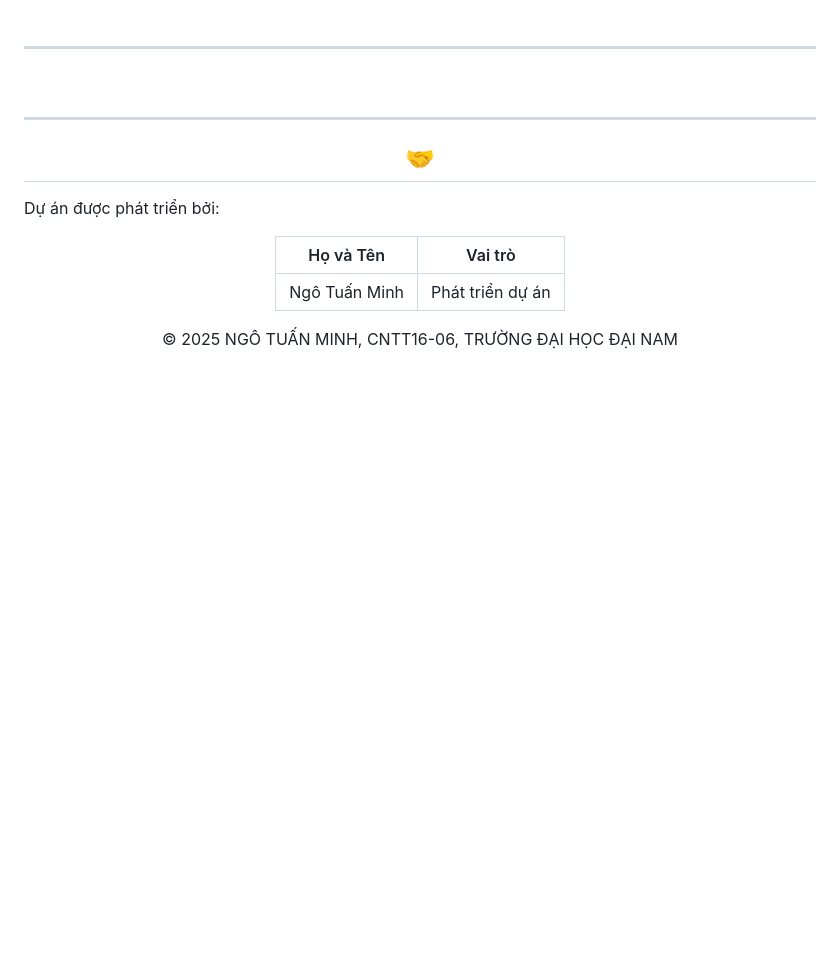
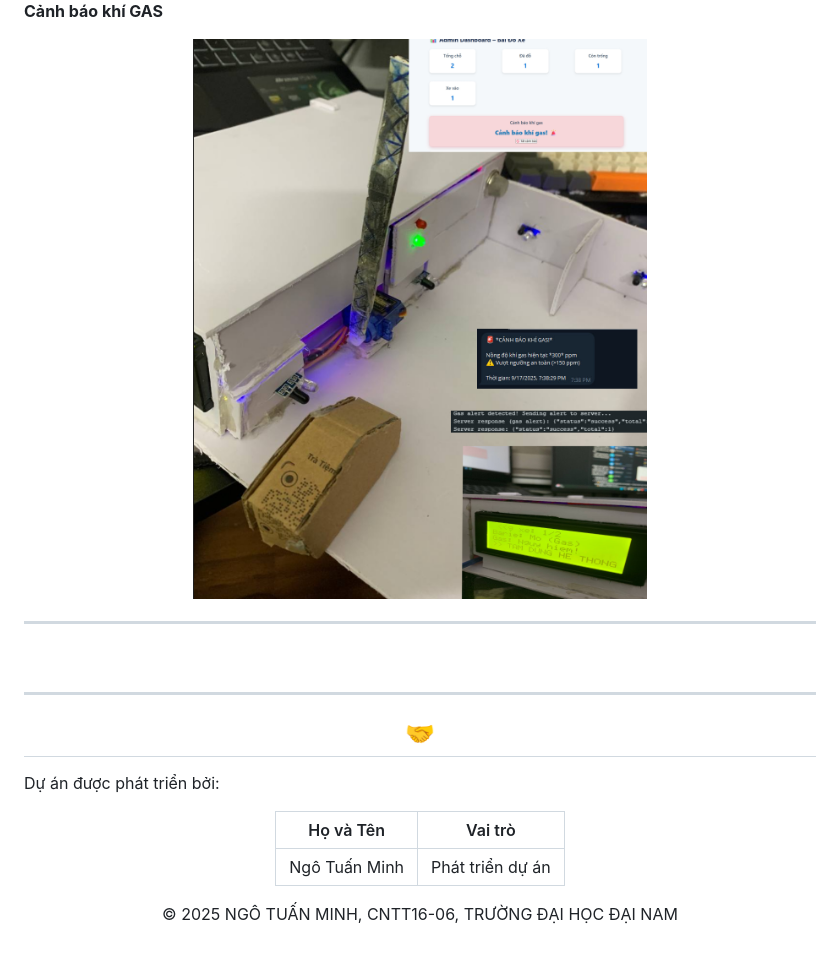
Before and after one commit to ngotuanminh1/Bai_Do_Xe_Thong_Minh_Giam_Sat_Online, a Markdown page: readme.md, the part around the change printed below. Drawn GitHub-style; pictures changed too: README/image6.png (added); blank space fills up the shorter version.

```diff
--- a/readme.md
+++ b/readme.md
@@ -488,3 +502,5 @@
+<p><strong>Cảnh báo khí GAS</strong></p>
+  <img src="README/image6.png" alt="Quét QR thành công Admin" width="100%">
 </div>
 
 <br>
```
Also changed, not shown: other parts of readme.md (+18 -4 lines), README/image2.png (added), README/image3.png (added), README/image4.png (added), README/image5.png (added), 1 other file.
